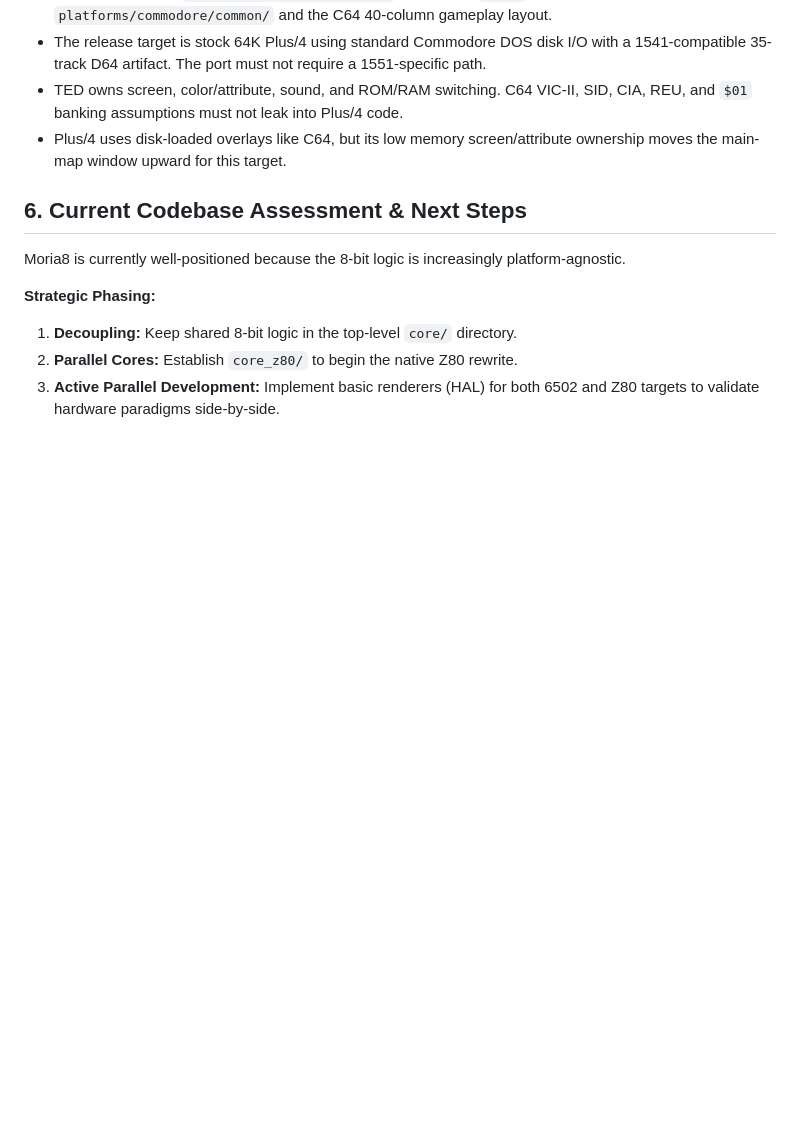
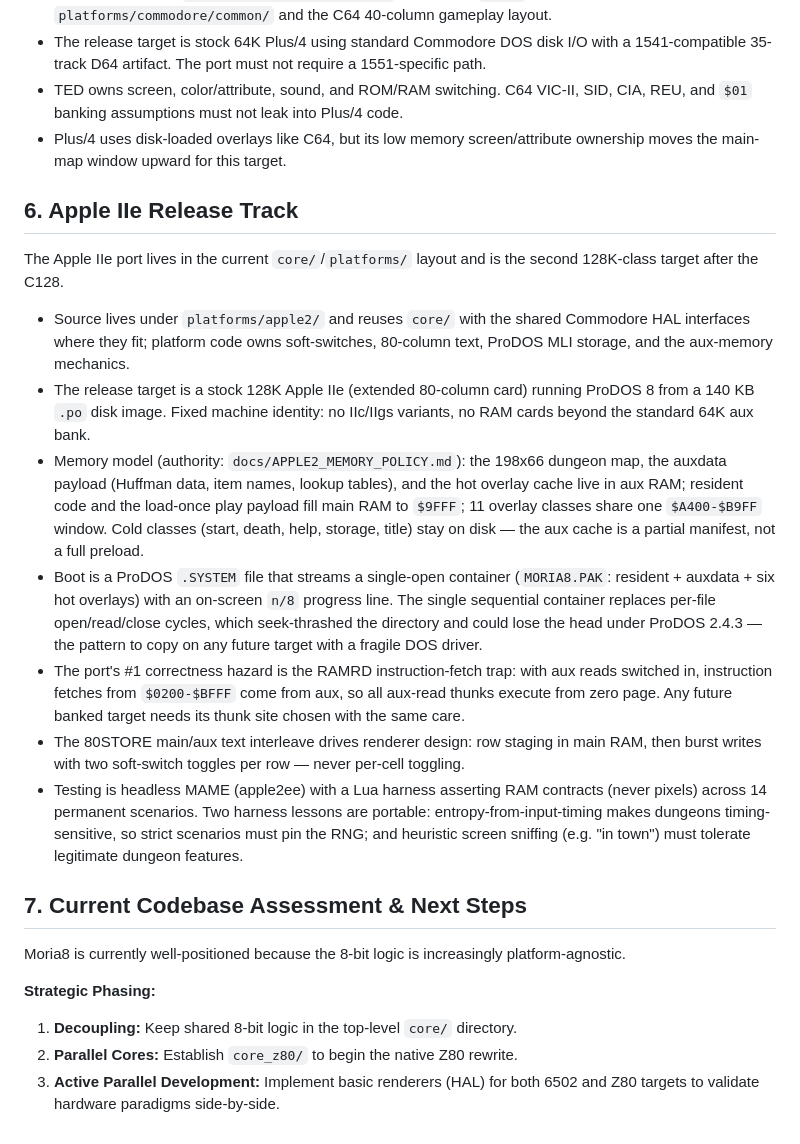
Before and after one commit to dcgibbons/moria8, a Markdown page: docs/CROSS_PLATFORM_STRATEGY.md, the part around the change. Drawn GitHub-style; blank space fills up the shorter version.

Commit message:
docs: Apple IIe release track in cross-platform strategy; hardware pass record; architecture size refresh

```diff
--- a/docs/CROSS_PLATFORM_STRATEGY.md
+++ b/docs/CROSS_PLATFORM_STRATEGY.md
@@ -104,7 +104,45 @@ now lives in the current `core/`/`platforms/` layout.
 * Plus/4 uses disk-loaded overlays like C64, but its low memory screen/attribute
   ownership moves the main-map window upward for this target.
 
-## 6. Current Codebase Assessment & Next Steps
+## 6. Apple IIe Release Track
+
+The Apple IIe port lives in the current `core/`/`platforms/` layout and is
+the second 128K-class target after the C128.
+
+* Source lives under `platforms/apple2/` and reuses `core/` with the shared
+  Commodore HAL interfaces where they fit; platform code owns soft-switches,
+  80-column text, ProDOS MLI storage, and the aux-memory mechanics.
+* The release target is a stock 128K Apple IIe (extended 80-column card)
+  running ProDOS 8 from a 140 KB `.po` disk image. Fixed machine identity:
+  no IIc/IIgs variants, no RAM cards beyond the standard 64K aux bank.
+* Memory model (authority: `docs/APPLE2_MEMORY_POLICY.md`): the 198x66
+  dungeon map, the auxdata payload (Huffman data, item names, lookup
+  tables), and the hot overlay cache live in aux RAM; resident code and the
+  load-once play payload fill main RAM to `$9FFF`; 11 overlay classes share
+  one `$A400-$B9FF` window. Cold classes (start, death, help, storage,
+  title) stay on disk — the aux cache is a partial manifest, not a full
+  preload.
+* Boot is a ProDOS `.SYSTEM` file that streams a single-open container
+  (`MORIA8.PAK`: resident + auxdata + six hot overlays) with an on-screen
+  `n/8` progress line. The single sequential container replaces per-file
+  open/read/close cycles, which seek-thrashed the directory and could lose
+  the head under ProDOS 2.4.3 — the pattern to copy on any future target
+  with a fragile DOS driver.
+* The port's #1 correctness hazard is the RAMRD instruction-fetch trap:
+  with aux reads switched in, instruction fetches from `$0200-$BFFF` come
+  from aux, so all aux-read thunks execute from zero page. Any future
+  banked target needs its thunk site chosen with the same care.
+* The 80STORE main/aux text interleave drives renderer design: row staging
+  in main RAM, then burst writes with two soft-switch toggles per row —
+  never per-cell toggling.
+* Testing is headless MAME (apple2ee) with a Lua harness asserting RAM
+  contracts (never pixels) across 14 permanent scenarios. Two harness
+  lessons are portable: entropy-from-input-timing makes dungeons
+  timing-sensitive, so strict scenarios must pin the RNG; and
+  heuristic screen sniffing (e.g. "in town") must tolerate legitimate
+  dungeon features.
+
+## 7. Current Codebase Assessment & Next Steps
 
 Moria8 is currently well-positioned because the 8-bit logic is increasingly platform-agnostic.
 
```
Also changed, not shown: docs/APPLE2_PORT.md (+9 -0 lines), docs/ARCHITECTURE.md (+9 -5 lines).
